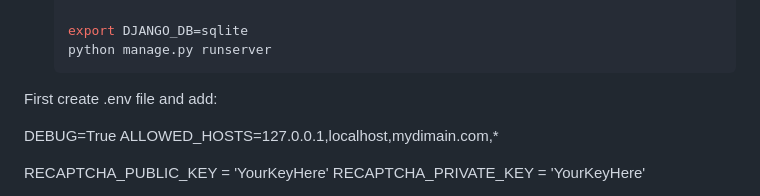
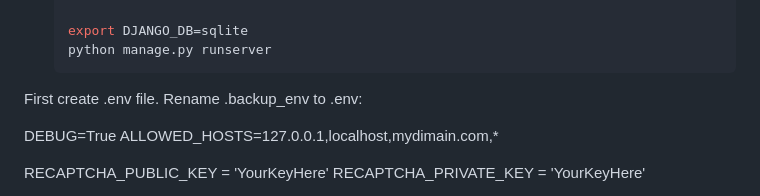
Before and after one commit to ynos999/projekts, a Markdown page: README.md, the part around the change. Drawn GitHub-style.

````diff
--- a/README.md
+++ b/README.md
@@ -79,7 +79,7 @@
    python manage.py runserver
    ```
 
-First create .env file and add:
+First create .env file. Rename .backup_env to .env:
 
 DEBUG=True
 ALLOWED_HOSTS=127.0.0.1,localhost,mydimain.com,*
````
